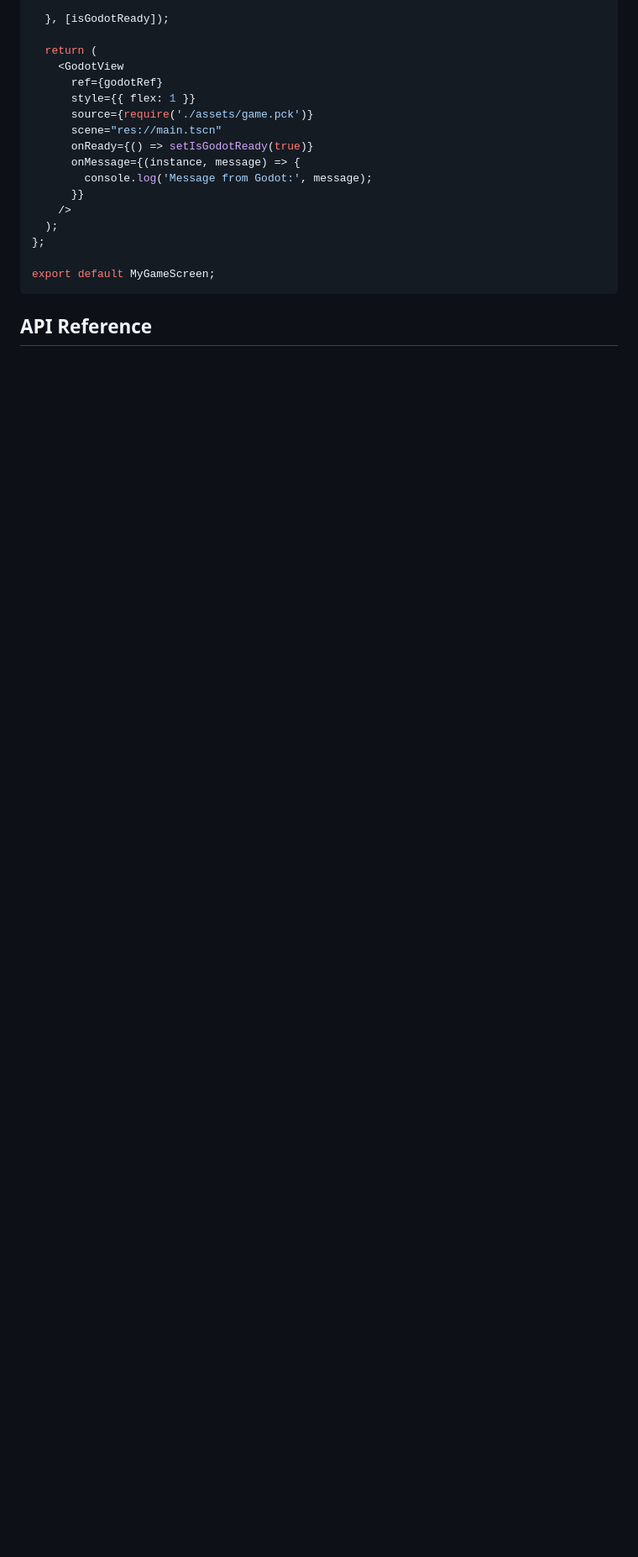
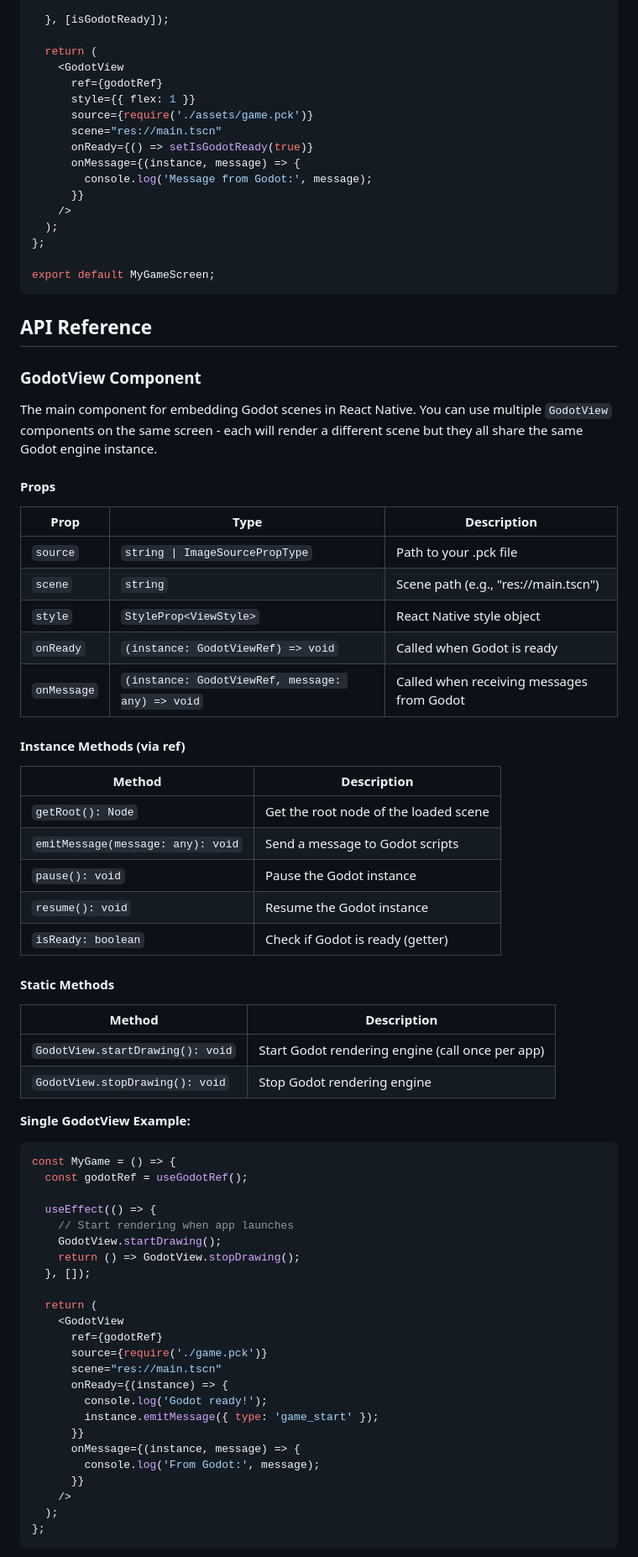
Before and after one commit to calico-games/react-native-godot, a Markdown page: README.md, the part around the change printed below. Shown: that part at 84% size. GitHub-like rendering; blank space fills up the shorter version.

````diff
--- a/README.md
+++ b/README.md
@@ -144,3 +155,63 @@ export default MyGameScreen;
 ```
 
 ## <a id="api-reference"></a>API Reference
+
+### <a id="godot-view"></a>GodotView Component
+
+The main component for embedding Godot scenes in React Native. You can use multiple `GodotView` components on the same screen - each will render a different scene but they all share the same Godot engine instance.
+
+#### Props
+
+| Prop | Type | Description |
+|------|------|-------------|
+| `source` | `string \| ImageSourcePropType` | Path to your .pck file |
+| `scene` | `string` | Scene path (e.g., "res://main.tscn") |
+| `style` | `StyleProp<ViewStyle>` | React Native style object |
+| `onReady` | `(instance: GodotViewRef) => void` | Called when Godot is ready |
+| `onMessage` | `(instance: GodotViewRef, message: any) => void` | Called when receiving messages from Godot |
+
+#### Instance Methods (via ref)
+
+| Method | Description |
+|--------|-------------|
+| `getRoot(): Node` | Get the root node of the loaded scene |
+| `emitMessage(message: any): void` | Send a message to Godot scripts |
+| `pause(): void` | Pause the Godot instance |
+| `resume(): void` | Resume the Godot instance |
+| `isReady: boolean` | Check if Godot is ready (getter) |
+
+#### Static Methods
+
+| Method | Description |
+|--------|-------------|
+| `GodotView.startDrawing(): void` | Start Godot rendering engine (call once per app) |
+| `GodotView.stopDrawing(): void` | Stop Godot rendering engine |
+
+**Single GodotView Example:**
+```tsx
+const MyGame = () => {
+  const godotRef = useGodotRef();
+
+  useEffect(() => {
+    // Start rendering when app launches
+    GodotView.startDrawing();
+    return () => GodotView.stopDrawing();
+  }, []);
+
+  return (
+    <GodotView
+      ref={godotRef}
+      source={require('./game.pck')}
+      scene="res://main.tscn"
+      onReady={(instance) => {
+        console.log('Godot ready!');
+        instance.emitMessage({ type: 'game_start' });
+      }}
+      onMessage={(instance, message) => {
+        console.log('From Godot:', message);
+      }}
+    />
+  );
+};
+```
+
````
Also changed, not shown: other parts of README.md (+80 -0 lines).
